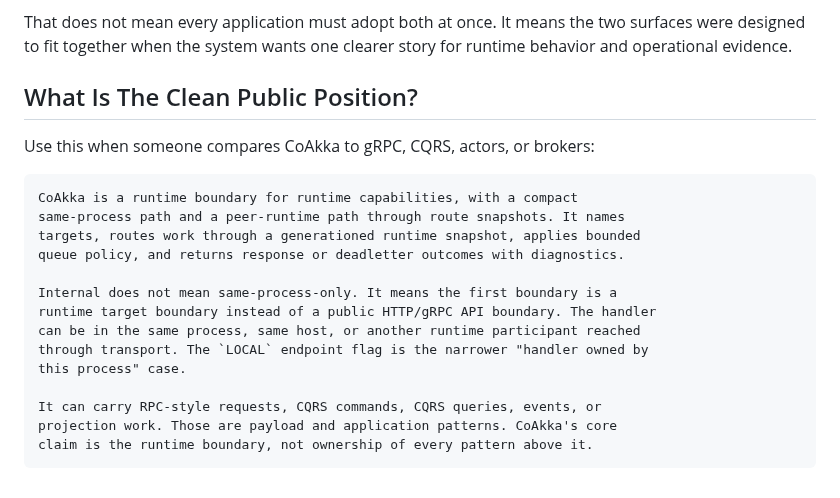
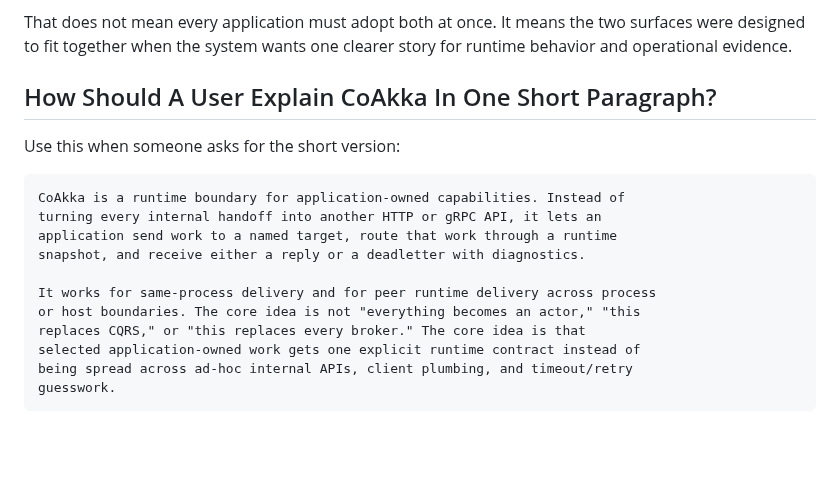
Before and after one commit to phuong-tran/coakka-samples, a Markdown page: docs/qna.md, the part around the change. Rendered like a GitHub page; blank space fills up the shorter version.

Commit message:
Rewrite short public CoAkka position

````diff
--- a/docs/qna.md
+++ b/docs/qna.md
@@ -975,23 +975,20 @@ That does not mean every application must adopt both at once. It means the two
 surfaces were designed to fit together when the system wants one clearer story
 for runtime behavior and operational evidence.
 
-## What Is The Clean Public Position?
+## How Should A User Explain CoAkka In One Short Paragraph?
 
-Use this when someone compares CoAkka to gRPC, CQRS, actors, or brokers:
+Use this when someone asks for the short version:
 
 ```text
-CoAkka is a runtime boundary for runtime capabilities, with a compact
-same-process path and a peer-runtime path through route snapshots. It names
-targets, routes work through a generationed runtime snapshot, applies bounded
-queue policy, and returns response or deadletter outcomes with diagnostics.
+CoAkka is a runtime boundary for application-owned capabilities. Instead of
+turning every internal handoff into another HTTP or gRPC API, it lets an
+application send work to a named target, route that work through a runtime
+snapshot, and receive either a reply or a deadletter with diagnostics.
 
-Internal does not mean same-process-only. It means the first boundary is a
-runtime target boundary instead of a public HTTP/gRPC API boundary. The handler
-can be in the same process, same host, or another runtime participant reached
-through transport. The `LOCAL` endpoint flag is the narrower "handler owned by
-this process" case.
-
-It can carry RPC-style requests, CQRS commands, CQRS queries, events, or
-projection work. Those are payload and application patterns. CoAkka's core
-claim is the runtime boundary, not ownership of every pattern above it.
+It works for same-process delivery and for peer runtime delivery across process
+or host boundaries. The core idea is not "everything becomes an actor," "this
+replaces CQRS," or "this replaces every broker." The core idea is that
+selected application-owned work gets one explicit runtime contract instead of
+being spread across ad-hoc internal APIs, client plumbing, and timeout/retry
+guesswork.
 ```
````
